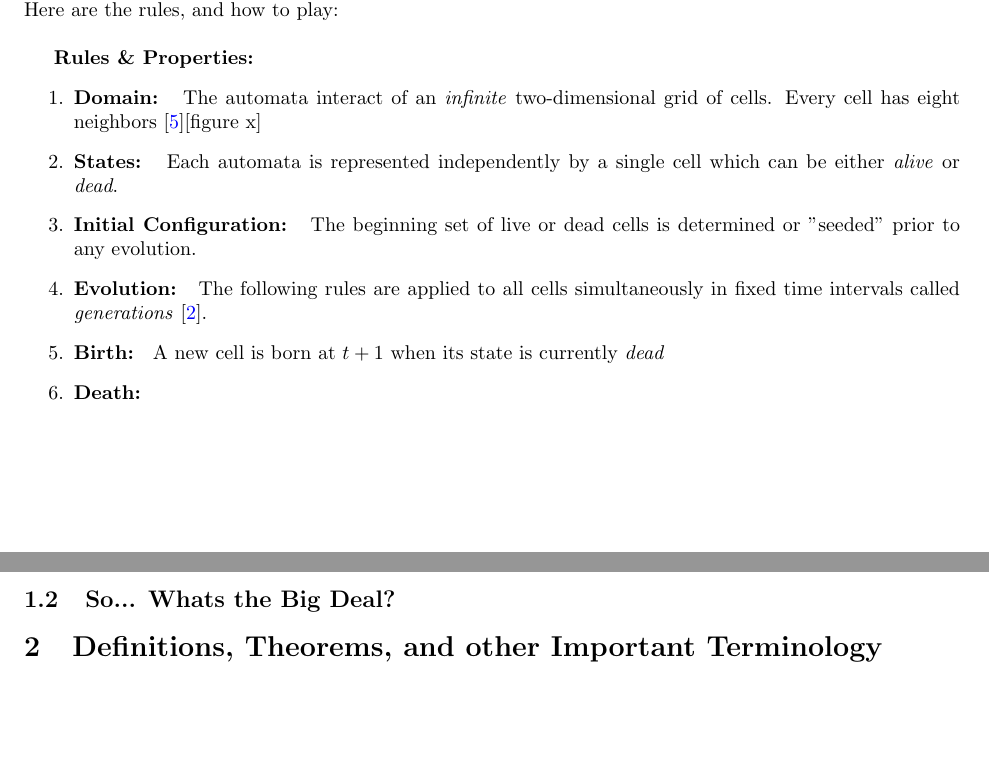
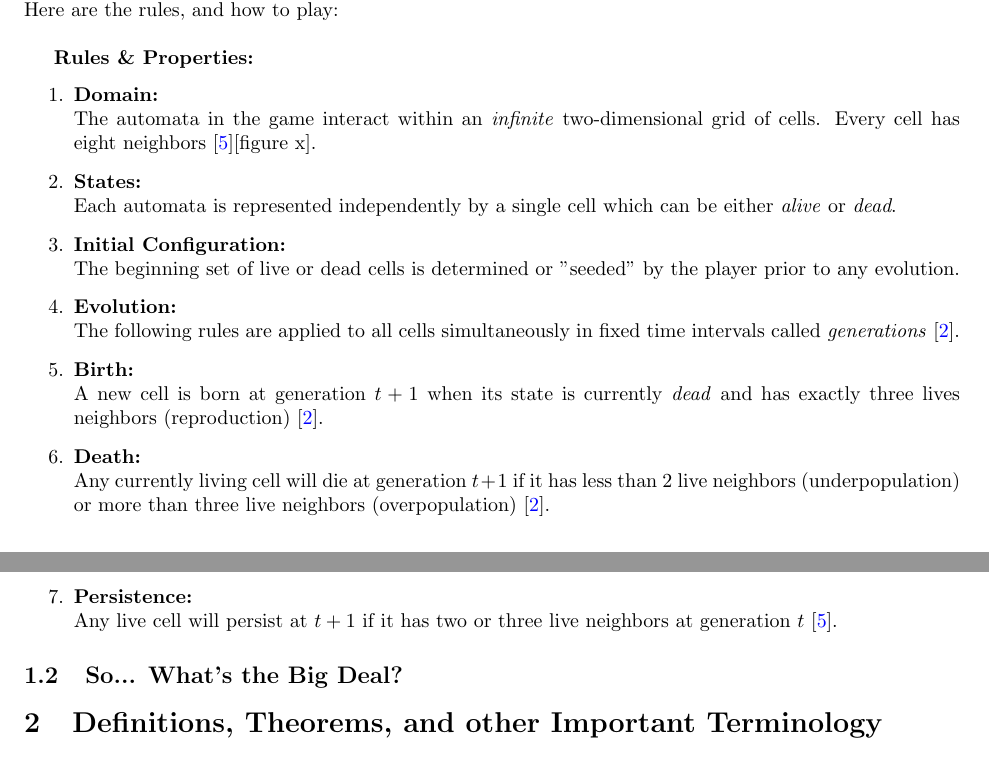
Before and after one commit to akgohain/csci3384_conway, a LaTeX document (write-up.tex): two parts of pages 2 and 3 of 3 before the commit and two parts of pages 2 and 3 of 4 after it, joined at a grey line, cut so that both start at the same text, the shorter picture padded with empty space. Compiled offline with pdfLaTeX.

Commit message:
rules done

```diff
--- a/write-up.tex
+++ b/write-up.tex
@@ -77,15 +77,23 @@ Similar to how Alan Turing proposed models of computational thinking prior to mo
 
 \textbf{Rules \& Properties: }
 \begin{enumerate}
-  \item \textbf{Domain: } The automata interact of an \textit{infinite} two-dimensional grid of cells. Every cell has eight neighbors \cite{Izhikevich_Conway_Seth}[figure x]
-  \item \textbf{States: } Each automata is represented independently by a single cell which can be either \textit{alive} or \textit{dead}.
-  \item \textbf{Initial Configuration: } The beginning set of live or dead cells is determined or "seeded" prior to any evolution.
-  \item \textbf{Evolution: } The following rules are applied to all cells simultaneously in fixed time intervals called \textit{generations} \cite{Bontes2019}.
-  \item \textbf{Birth: } A new cell is born at $t + 1$ when its state is currently \textit{dead}
-  \item \textbf{Death: }
+
+  \item \textbf{Domain: }\\ The automata in the game interact within an \textit{infinite} two-dimensional grid of cells. Every cell has eight neighbors \cite{Izhikevich_Conway_Seth}[figure x].
+
+  \item \textbf{States: }\\ Each automata is represented independently by a single cell which can be either \textit{alive} or \textit{dead}.
+
+  \item \textbf{Initial Configuration: } \\ The beginning set of live or dead cells is determined or "seeded" by the player prior to any evolution.
+
+  \item \textbf{Evolution: } \\ The following rules are applied to all cells simultaneously in fixed time intervals called \textit{generations} \cite{Bontes2019}.
+
+  \item \textbf{Birth: } \\ A new cell is born at generation $t + 1$ when its state is currently \textit{dead} and has exactly three lives neighbors (reproduction) \cite{Bontes2019}.
+
+  \item \textbf{Death: } \\ Any currently living cell will die at generation $t + 1$ if it has less than 2 live neighbors (underpopulation) or more than three live neighbors (overpopulation) \cite{Bontes2019}.
+
+  \item \textbf{Persistence: } \\ Any live cell will persist at $t + 1$ if it has two or three live neighbors at generation $t$ \cite{Izhikevich_Conway_Seth}.
 \end{enumerate}
 
-\subsection{So... Whats the Big Deal?}
+\subsection{So... What's the Big Deal?}
 \section{Definitions, Theorems, and other Important Terminology}
 \begin{enumerate}
   \item[] \textbf{GOALS FOR SUB SECT}
```
